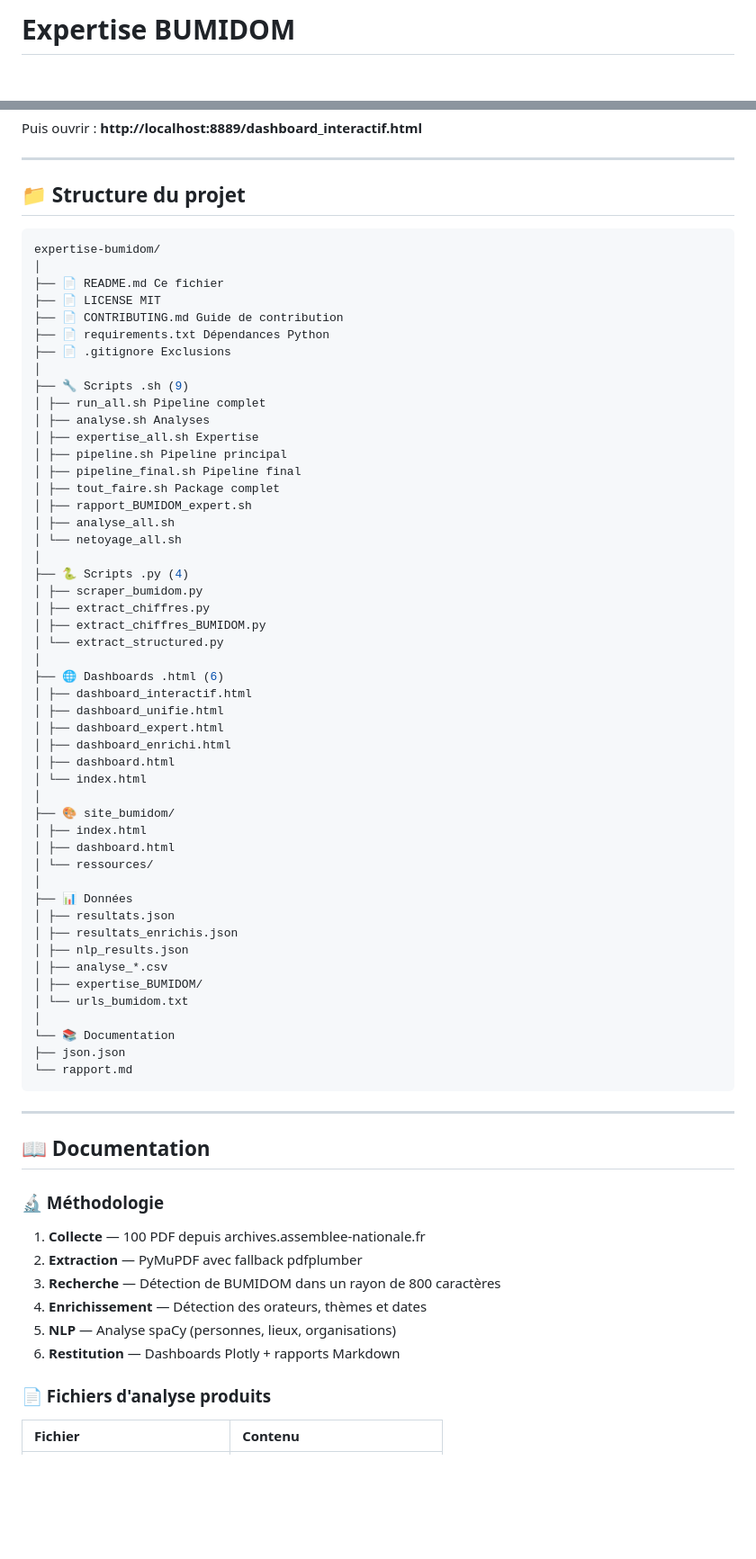
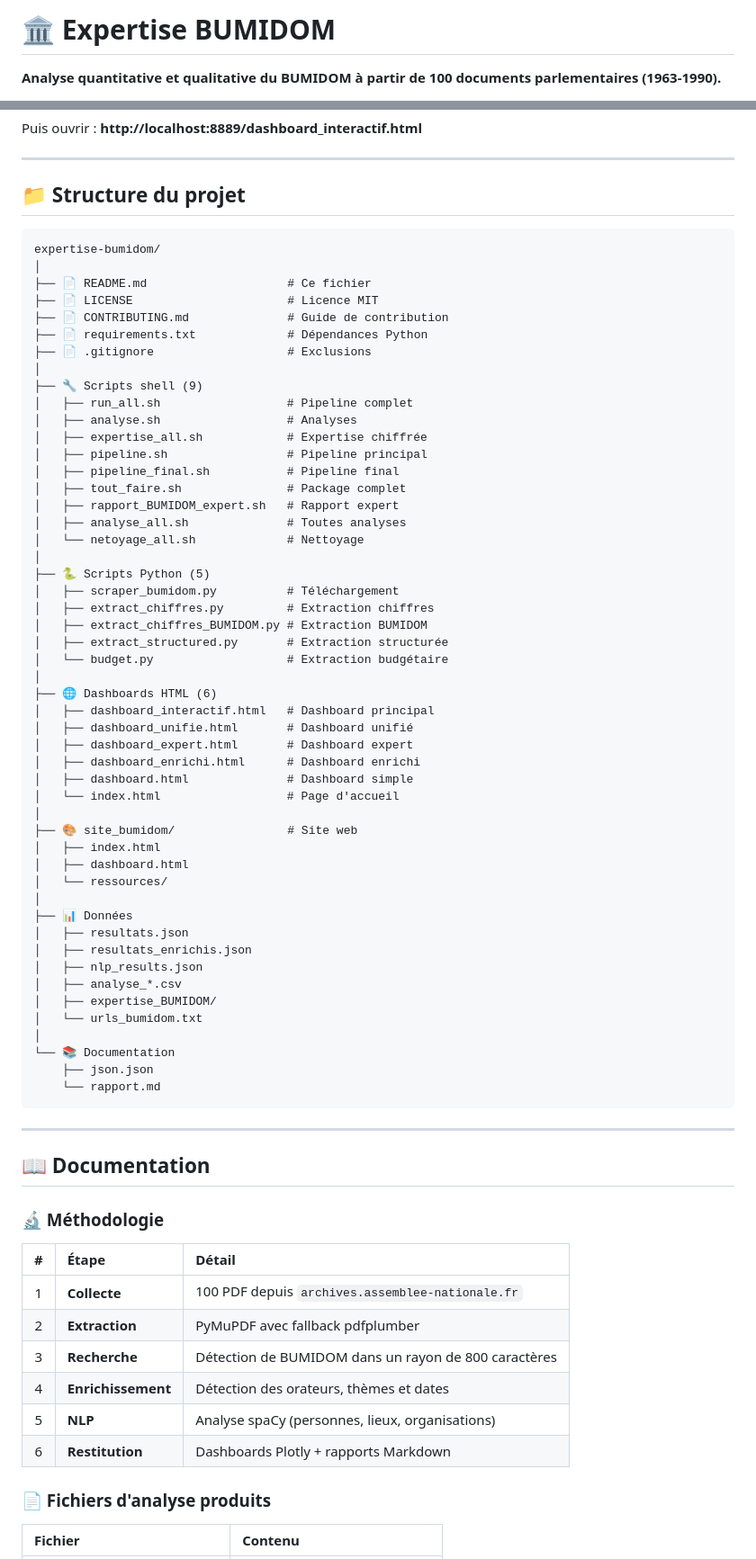
Before and after one commit to gunout/expertise-bumidom, a Markdown page: README.md, 2 parts joined by grey strips. Shown at 90% size. GitHub-like rendering; blank space fills up the shorter version.

````diff
--- a/README.md
+++ b/README.md
@@ -1,4 +1,6 @@
-# Expertise BUMIDOM
+# 🏛️ Expertise BUMIDOM
+
+**Analyse quantitative et qualitative du BUMIDOM à partir de 100 documents parlementaires (1963-1990).**
 
 [![License: MIT](https://img.shields.io/badge/License-MIT-yellow.svg)](https://opensource.org/licenses/MIT)
 [![Python 3.10+](https://img.shields.io/badge/python-3.10+-blue.svg)](https://www.python.org/downloads/)
@@ -163,56 +214,58 @@ Puis ouvrir : **http://localhost:8889/dashboard_interactif.html**
 ---
 
 ## 📁 Structure du projet
-```bash
+
+```text
 expertise-bumidom/
 │
-├── 📄 README.md Ce fichier
-├── 📄 LICENSE MIT
-├── 📄 CONTRIBUTING.md Guide de contribution
-├── 📄 requirements.txt Dépendances Python
-├── 📄 .gitignore Exclusions
+├── 📄 README.md                    # Ce fichier
+├── 📄 LICENSE                      # Licence MIT
+├── 📄 CONTRIBUTING.md              # Guide de contribution
+├── 📄 requirements.txt             # Dépendances Python
+├── 📄 .gitignore                   # Exclusions
 │
-├── 🔧 Scripts .sh (9)
-│ ├── run_all.sh Pipeline complet
-│ ├── analyse.sh Analyses
-│ ├── expertise_all.sh Expertise
-│ ├── pipeline.sh Pipeline principal
-│ ├── pipeline_final.sh Pipeline final
-│ ├── tout_faire.sh Package complet
-│ ├── rapport_BUMIDOM_expert.sh
-│ ├── analyse_all.sh
-│ └── netoyage_all.sh
+├── 🔧 Scripts shell (9)
+│   ├── run_all.sh                  # Pipeline complet
+│   ├── analyse.sh                  # Analyses
+│   ├── expertise_all.sh            # Expertise chiffrée
+│   ├── pipeline.sh                 # Pipeline principal
+│   ├── pipeline_final.sh           # Pipeline final
+│   ├── tout_faire.sh               # Package complet
+│   ├── rapport_BUMIDOM_expert.sh   # Rapport expert
+│   ├── analyse_all.sh              # Toutes analyses
+│   └── netoyage_all.sh             # Nettoyage
 │
-├── 🐍 Scripts .py (4)
-│ ├── scraper_bumidom.py
-│ ├── extract_chiffres.py
-│ ├── extract_chiffres_BUMIDOM.py
-│ └── extract_structured.py
+├── 🐍 Scripts Python (5)
+│   ├── scraper_bumidom.py          # Téléchargement
+│   ├── extract_chiffres.py         # Extraction chiffres
+│   ├── extract_chiffres_BUMIDOM.py # Extraction BUMIDOM
+│   ├── extract_structured.py       # Extraction structurée
+│   └── budget.py                   # Extraction budgétaire
 │
-├── 🌐 Dashboards .html (6)
-│ ├── dashboard_interactif.html
-│ ├── dashboard_unifie.html
-│ ├── dashboard_expert.html
-│ ├── dashboard_enrichi.html
-│ ├── dashboard.html
-│ └── index.html
+├── 🌐 Dashboards HTML (6)
+│   ├── dashboard_interactif.html   # Dashboard principal
+│   ├── dashboard_unifie.html       # Dashboard unifié
+│   ├── dashboard_expert.html       # Dashboard expert
+│   ├── dashboard_enrichi.html      # Dashboard enrichi
+│   ├── dashboard.html              # Dashboard simple
+│   └── index.html                  # Page d'accueil
 │
-├── 🎨 site_bumidom/
-│ ├── index.html
-│ ├── dashboard.html
-│ └── ressources/
+├── 🎨 site_bumidom/                # Site web
+│   ├── index.html
+│   ├── dashboard.html
+│   └── ressources/
 │
 ├── 📊 Données
-│ ├── resultats.json
-│ ├── resultats_enrichis.json
-│ ├── nlp_results.json
-│ ├── analyse_*.csv
-│ ├── expertise_BUMIDOM/
-│ └── urls_bumidom.txt
+│   ├── resultats.json
+│   ├── resultats_enrichis.json
+│   ├── nlp_results.json
+│   ├── analyse_*.csv
+│   ├── expertise_BUMIDOM/
+│   └── urls_bumidom.txt
 │
 └── 📚 Documentation
-├── json.json
-└── rapport.md
+    ├── json.json
+    └── rapport.md
 ```
 
 ---
@@ -221,12 +274,14 @@ expertise-bumidom/
 
 ### 🔬 Méthodologie
 
-1. **Collecte** — 100 PDF depuis archives.assemblee-nationale.fr
-2. **Extraction** — PyMuPDF avec fallback pdfplumber
-3. **Recherche** — Détection de BUMIDOM dans un rayon de 800 caractères
-4. **Enrichissement** — Détection des orateurs, thèmes et dates
-5. **NLP** — Analyse spaCy (personnes, lieux, organisations)
-6. **Restitution** — Dashboards Plotly + rapports Markdown
+| # | Étape | Détail |
+|:---:|:---|:---|
+| 1 | **Collecte** | 100 PDF depuis `archives.assemblee-nationale.fr` |
+| 2 | **Extraction** | PyMuPDF avec fallback pdfplumber |
+| 3 | **Recherche** | Détection de BUMIDOM dans un rayon de 800 caractères |
+| 4 | **Enrichissement** | Détection des orateurs, thèmes et dates |
+| 5 | **NLP** | Analyse spaCy (personnes, lieux, organisations) |
+| 6 | **Restitution** | Dashboards Plotly + rapports Markdown |
 
 ### 📄 Fichiers d'analyse produits
 
````
Also changed, not shown: other parts of README.md (+180 -65 lines).
